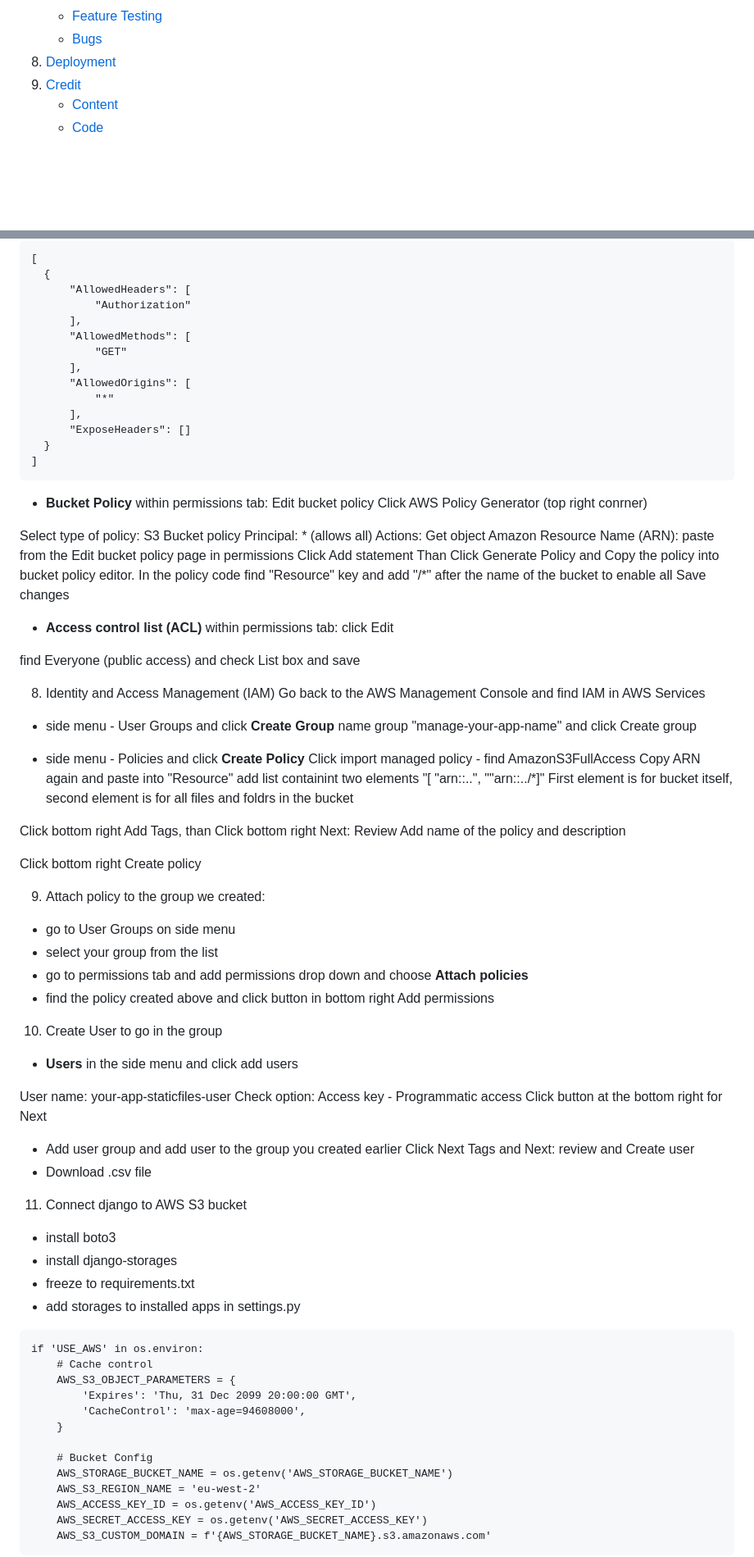
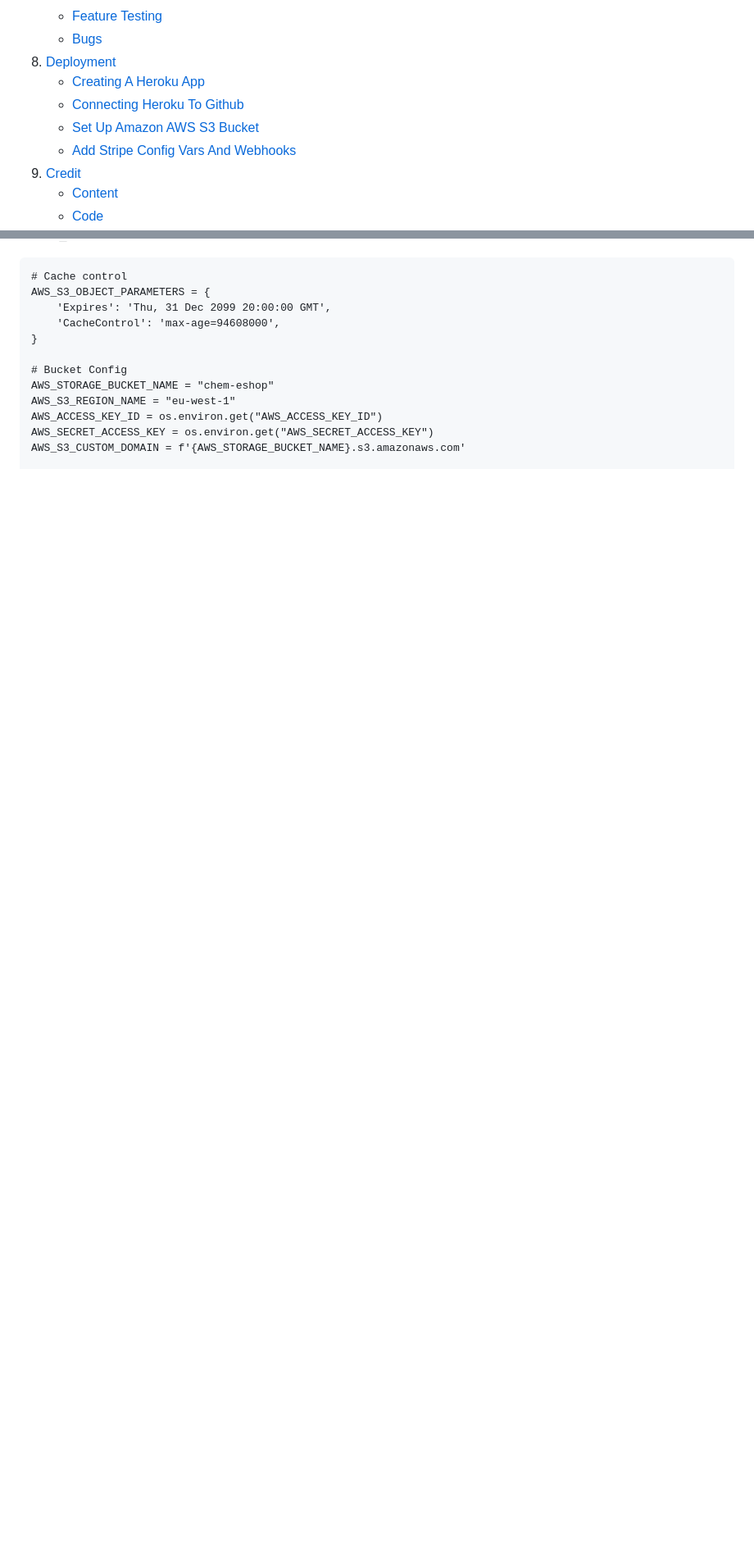
Before and after one commit to BenHowkins/nerd_box_pp5, a Markdown page: README.md, 2 parts joined by grey strips. Shown: that part at 82% size. Drawn GitHub-style; blank space fills up the shorter version.

Commit message:
Change style and content of Deployment in README.md file

````diff
--- a/README.md
+++ b/README.md
@@ -61,6 +61,10 @@ The project can be viewed here: [Nerd Box](http://nerd-box-cc697c19580a.herokuap
     - [Feature Testing](#feature-testing)
     - [Bugs](#bugs)
 8. [Deployment](#deployment)
+    - [Creating A Heroku App](#creating-a-heroku-app)
+    - [Connecting Heroku To Github](#connecting-heroku-to-github)
+    - [Set Up Amazon AWS S3 Bucket](#set-up-amazon-aws-s3-bucket)
+    - [Add Stripe Config Vars And Webhooks](#add-stripe-config-vars-and-webhooks)
 9. [Credit](#credit)
     - [Content](#content)
     - [Code](#code)
@@ -803,74 +744,3 @@ EMAIL_HOST_USER is the gmail email address
-```
-[
-  {
-      "AllowedHeaders": [
-          "Authorization"
-      ],
-      "AllowedMethods": [
-          "GET"
-      ],
-      "AllowedOrigins": [
-          "*"
-      ],
-      "ExposeHeaders": []
-  }
-]
-```
-- **Bucket Policy** within permissions tab: Edit bucket policy
-Click AWS Policy Generator (top right conrner)
-
-Select type of policy: S3 Bucket policy
-Principal: * (allows all)
-Actions: Get object
-Amazon Resource Name (ARN): paste from the Edit bucket policy page in permissions
-Click Add statement Than Click Generate Policy and Copy the policy into bucket policy editor.
-In the policy code find "Resource" key and add "/*" after the name of the bucket to enable all
-Save changes
-
-- **Access control list (ACL)** within permissions tab: click Edit
-
-find Everyone (public access) and check List box and save
-
-8. Identity and Access Management (IAM)
-Go back to the AWS Management Console and find IAM in AWS Services
-
-- side menu - User Groups and click **Create Group**
-name group "manage-your-app-name" and click Create group
-
-- side menu - Policies and click **Create Policy**
-Click import managed policy - find AmazonS3FullAccess
-Copy ARN again and paste into "Resource" add list containint two elements "[ "arn::..", ""arn::../*]" First element is for bucket itself, second element is for all files and foldrs in the bucket
-
-Click bottom right Add Tags, than Click bottom right Next: Review
-Add name of the policy and description
-
-Click bottom right Create policy
-
-9. Attach policy to the group we created:
-- go to User Groups on side menu
-- select your group from the list
-- go to permissions tab and add permissions drop down and choose **Attach policies**
-- find the policy created above and click button in bottom right Add permissions
-
-10. Create User to go in the group
-- **Users** in the side menu and click add users
-
-User name: your-app-staticfiles-user
-Check option: Access key - Programmatic access
-Click button at the bottom right for Next
-- Add user group and add user to the group you created earlier
-Click Next Tags and Next: review and Create user
-- Download .csv file
-
-
-11. Connect django to AWS S3 bucket
-- install boto3
-- install django-storages
-- freeze to requirements.txt
-- add storages to installed apps in settings.py
-
-```
-if 'USE_AWS' in os.environ:
     # Cache control
     AWS_S3_OBJECT_PARAMETERS = {
         'Expires': 'Thu, 31 Dec 2099 20:00:00 GMT',
@@ -878,10 +748,9 @@ if 'USE_AWS' in os.environ:
     }
 
     # Bucket Config
-    AWS_STORAGE_BUCKET_NAME = os.getenv('AWS_STORAGE_BUCKET_NAME')
-    AWS_S3_REGION_NAME = 'eu-west-2'
-    AWS_ACCESS_KEY_ID = os.getenv('AWS_ACCESS_KEY_ID')
-    AWS_SECRET_ACCESS_KEY = os.getenv('AWS_SECRET_ACCESS_KEY')
+    AWS_STORAGE_BUCKET_NAME = "chem-eshop"
+    AWS_S3_REGION_NAME = "eu-west-1"
+    AWS_ACCESS_KEY_ID = os.environ.get("AWS_ACCESS_KEY_ID")
+    AWS_SECRET_ACCESS_KEY = os.environ.get("AWS_SECRET_ACCESS_KEY")
     AWS_S3_CUSTOM_DOMAIN = f'{AWS_STORAGE_BUCKET_NAME}.s3.amazonaws.com'
-```
 
````
Also changed, not shown: other parts of README.md (+82 -172 lines).
